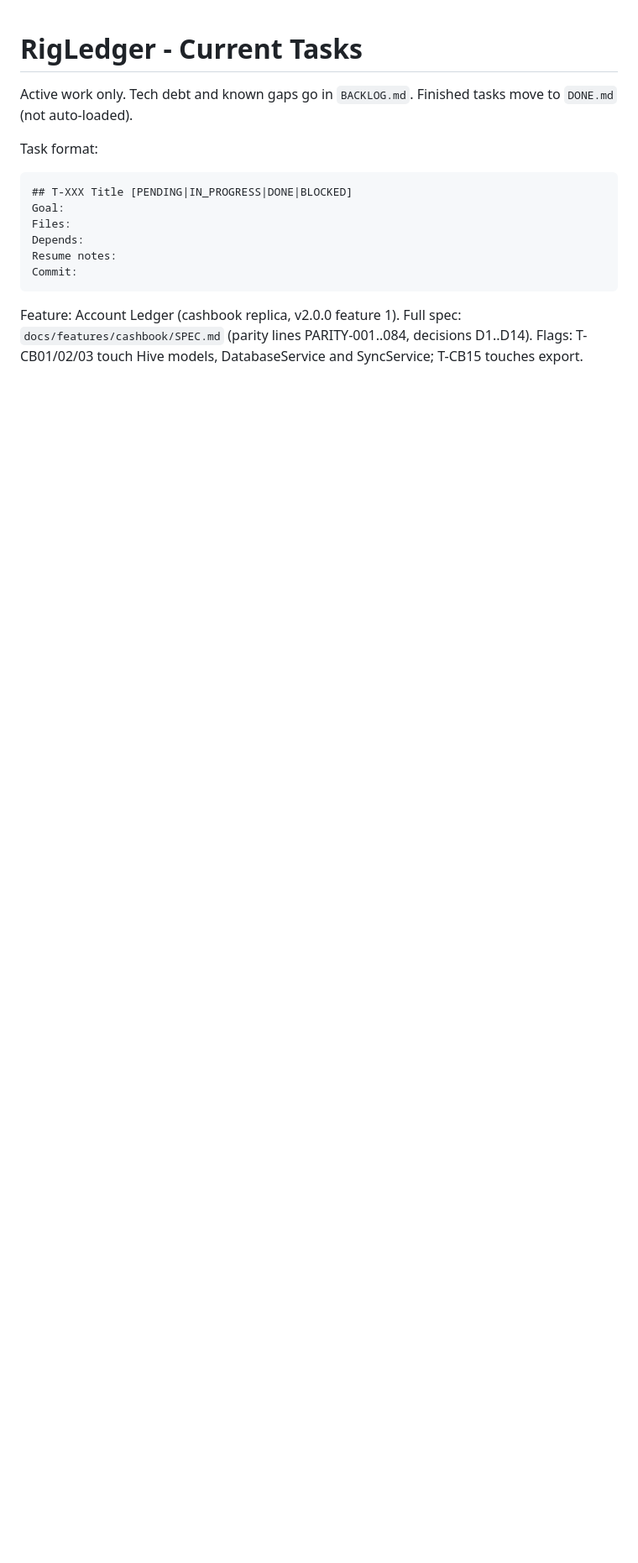
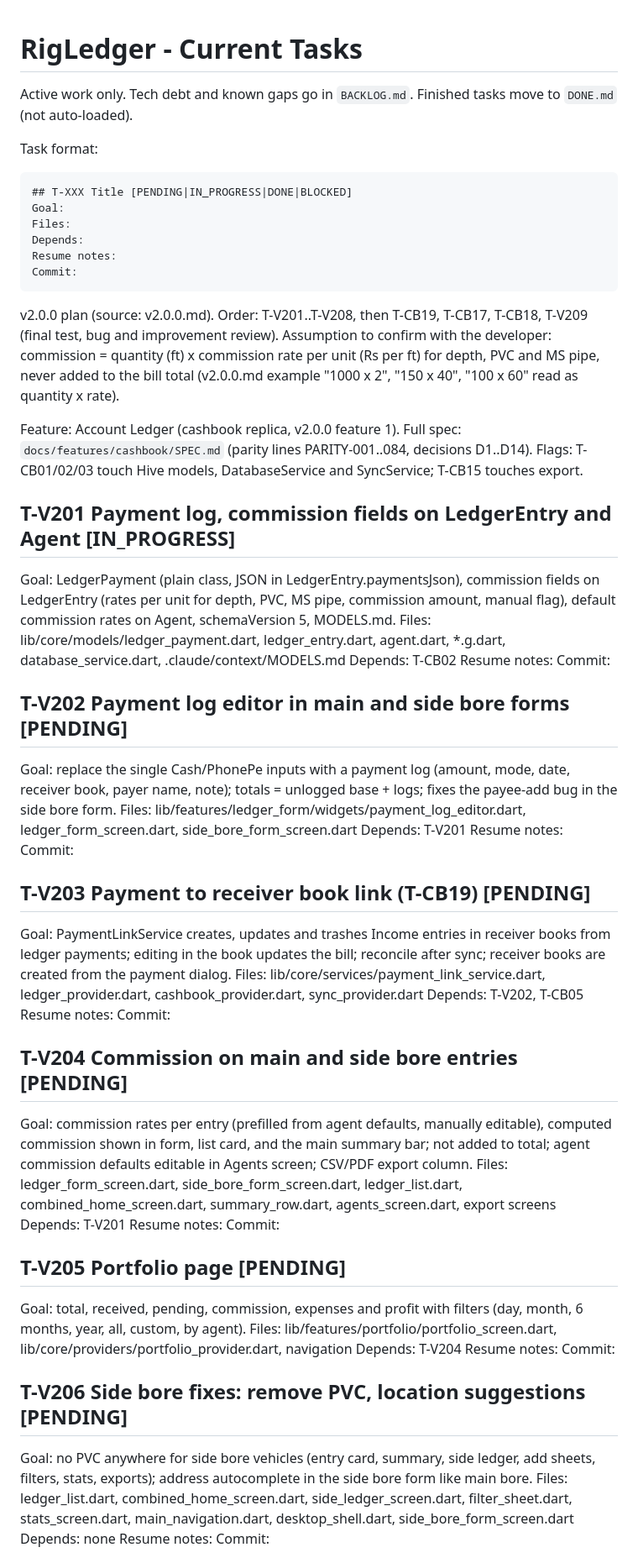
Before and after one commit to ashwinsdk/rig-ledger, a Markdown page: .claude/tasks/CURRENT.md, the part around one of its changes. Shown at 84% size. Drawn GitHub-style; blank space fills up the shorter version.

Commit message:
Plan v2.0.0 tasks in CURRENT.md

````diff
--- a/.claude/tasks/CURRENT.md
+++ b/.claude/tasks/CURRENT.md
@@ -13,4 +13,50 @@ Resume notes:
 Commit:
 ```
 
+v2.0.0 plan (source: v2.0.0.md). Order: T-V201..T-V208, then T-CB19, T-CB17, T-CB18, T-V209 (final test, bug and improvement review).
+Assumption to confirm with the developer: commission = quantity (ft) x commission rate per unit (Rs per ft) for depth, PVC and MS pipe, never added to the bill total (v2.0.0.md example "1000 x 2", "150 x 40", "100 x 60" read as quantity x rate).
+
 Feature: Account Ledger (cashbook replica, v2.0.0 feature 1). Full spec: `docs/features/cashbook/SPEC.md` (parity lines PARITY-001..084, decisions D1..D14). Flags: T-CB01/02/03 touch Hive models, DatabaseService and SyncService; T-CB15 touches export.
+
+## T-V201 Payment log, commission fields on LedgerEntry and Agent [IN_PROGRESS]
+Goal: LedgerPayment (plain class, JSON in LedgerEntry.paymentsJson), commission fields on LedgerEntry (rates per unit for depth, PVC, MS pipe, commission amount, manual flag), default commission rates on Agent, schemaVersion 5, MODELS.md.
+Files: lib/core/models/ledger_payment.dart, ledger_entry.dart, agent.dart, *.g.dart, database_service.dart, .claude/context/MODELS.md
+Depends: T-CB02
+Resume notes:
+Commit:
+
+## T-V202 Payment log editor in main and side bore forms [PENDING]
+Goal: replace the single Cash/PhonePe inputs with a payment log (amount, mode, date, receiver book, payer name, note); totals = unlogged base + logs; fixes the payee-add bug in the side bore form.
+Files: lib/features/ledger_form/widgets/payment_log_editor.dart, ledger_form_screen.dart, side_bore_form_screen.dart
+Depends: T-V201
+Resume notes:
+Commit:
+
+## T-V203 Payment to receiver book link (T-CB19) [PENDING]
+Goal: PaymentLinkService creates, updates and trashes Income entries in receiver books from ledger payments; editing in the book updates the bill; reconcile after sync; receiver books are created from the payment dialog.
+Files: lib/core/services/payment_link_service.dart, ledger_provider.dart, cashbook_provider.dart, sync_provider.dart
+Depends: T-V202, T-CB05
+Resume notes:
+Commit:
+
+## T-V204 Commission on main and side bore entries [PENDING]
+Goal: commission rates per entry (prefilled from agent defaults, manually editable), computed commission shown in form, list card, and the main summary bar; not added to total; agent commission defaults editable in Agents screen; CSV/PDF export column.
+Files: ledger_form_screen.dart, side_bore_form_screen.dart, ledger_list.dart, combined_home_screen.dart, summary_row.dart, agents_screen.dart, export screens
+Depends: T-V201
+Resume notes:
+Commit:
+
+## T-V205 Portfolio page [PENDING]
+Goal: total, received, pending, commission, expenses and profit with filters (day, month, 6 months, year, all, custom, by agent).
+Files: lib/features/portfolio/portfolio_screen.dart, lib/core/providers/portfolio_provider.dart, navigation
+Depends: T-V204
+Resume notes:
+Commit:
+
+## T-V206 Side bore fixes: remove PVC, location suggestions [PENDING]
+Goal: no PVC anywhere for side bore vehicles (entry card, summary, side ledger, add sheets, filters, stats, exports); address autocomplete in the side bore form like main bore.
+Files: ledger_list.dart, combined_home_screen.dart, side_ledger_screen.dart, filter_sheet.dart, stats_screen.dart, main_navigation.dart, desktop_shell.dart, side_bore_form_screen.dart
+Depends: none
+Resume notes:
+Commit:
+
````
Also changed, not shown: other parts of .claude/tasks/CURRENT.md (+20 -0 lines).
